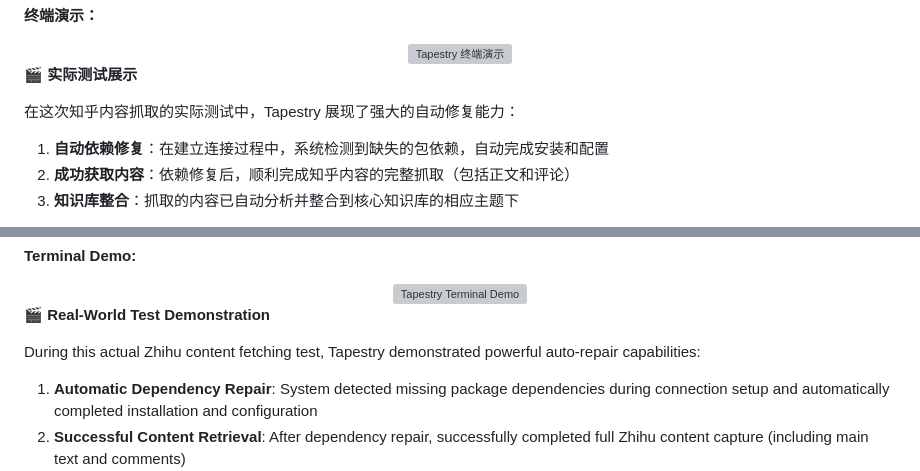
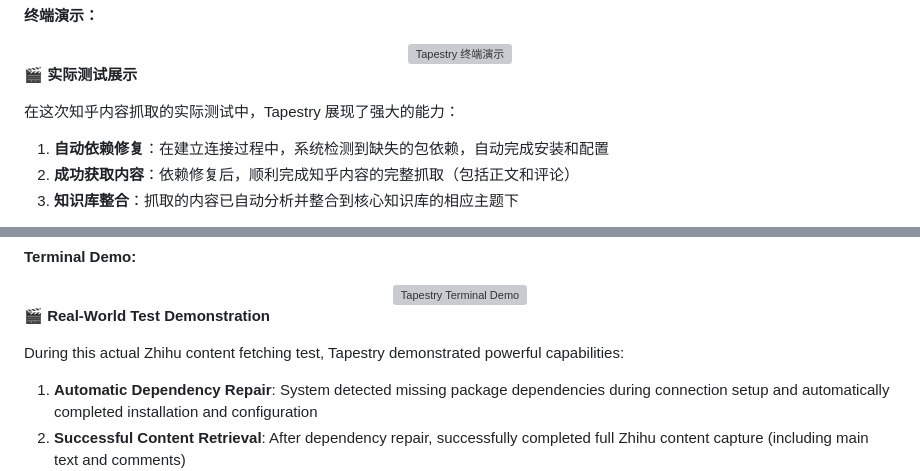
Before and after one commit to NatsuFox/Tapestry, a Markdown page: README.md, 2 parts joined by grey strips. GitHub-like rendering; grey boxes are pictures that could not be loaded.

Commit message:
chore: fix README.md descriptions

```diff
--- a/README.md
+++ b/README.md
@@ -112,7 +112,7 @@ AI 助手会：
 
 **🎬 实际测试展示**
 
-在这次知乎内容抓取的实际测试中，Tapestry 展现了强大的自动修复能力：
+在这次知乎内容抓取的实际测试中，Tapestry 展现了强大的能力：
 
 1. **自动依赖修复**：在建立连接过程中，系统检测到缺失的包依赖，自动完成安装和配置
 2. **成功获取内容**：依赖修复后，顺利完成知乎内容的完整抓取（包括正文和评论）
@@ -1045,7 +1045,7 @@ Your AI assistant will:
 
 **🎬 Real-World Test Demonstration**
 
-During this actual Zhihu content fetching test, Tapestry demonstrated powerful auto-repair capabilities:
+During this actual Zhihu content fetching test, Tapestry demonstrated powerful capabilities:
 
 1. **Automatic Dependency Repair**: System detected missing package dependencies during connection setup and automatically completed installation and configuration
 2. **Successful Content Retrieval**: After dependency repair, successfully completed full Zhihu content capture (including main text and comments)
```
